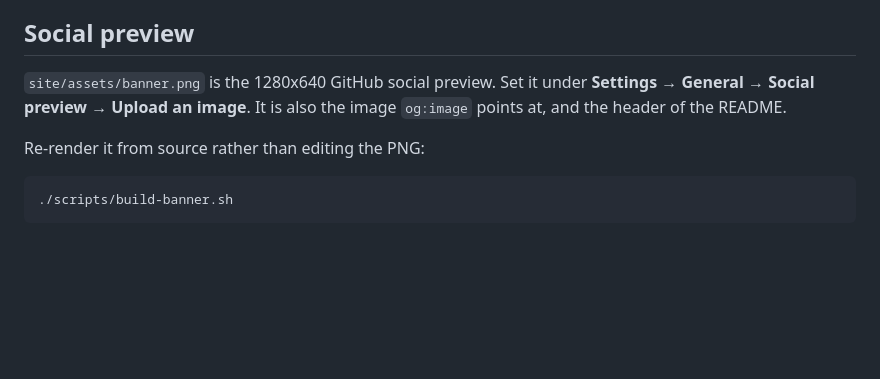
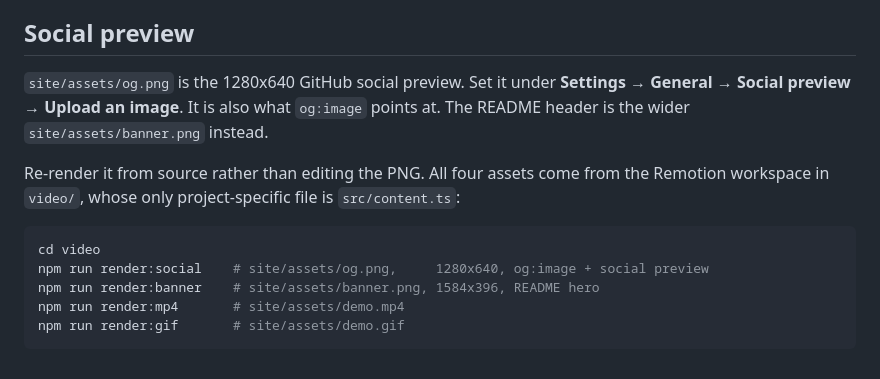
Before and after one commit to noluyorAbi/cockpit-claude, a Markdown page: docs/DEPLOY.md, the part around the change. GitHub-like rendering; blank space fills up the shorter version.

````diff
--- a/docs/DEPLOY.md
+++ b/docs/DEPLOY.md
@@ -85,12 +85,18 @@ open-source tool whose whole documentation is public.
 
 ## Social preview
 
-`site/assets/banner.png` is the 1280x640 GitHub social preview. Set it under
-**Settings → General → Social preview → Upload an image**. It is also the image
-`og:image` points at, and the header of the README.
+`site/assets/og.png` is the 1280x640 GitHub social preview. Set it under
+**Settings → General → Social preview → Upload an image**. It is also what `og:image`
+points at. The README header is the wider `site/assets/banner.png` instead.
 
-Re-render it from source rather than editing the PNG:
+Re-render it from source rather than editing the PNG. All four assets come from
+the Remotion workspace in `video/`, whose only project-specific file is
+`src/content.ts`:
 
 ```bash
-./scripts/build-banner.sh
+cd video
+npm run render:social    # site/assets/og.png,     1280x640, og:image + social preview
+npm run render:banner    # site/assets/banner.png, 1584x396, README hero
+npm run render:mp4       # site/assets/demo.mp4
+npm run render:gif       # site/assets/demo.gif
 ```
````
Also changed, not shown: README.md (+6 -5 lines), site/assets/banner.png, site/assets/demo-poster.jpg (added), site/assets/demo.gif (renamed from assets/demo.gif), site/assets/og.png (added), 13 other files.
